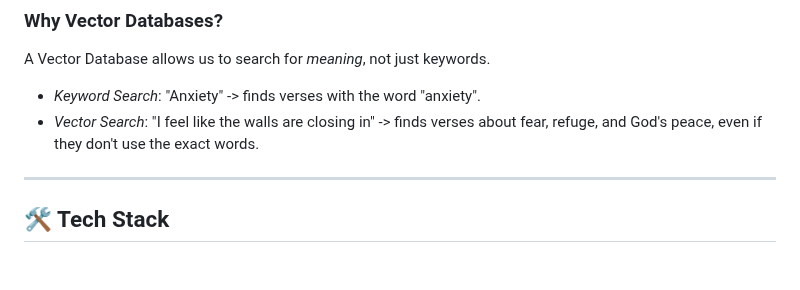
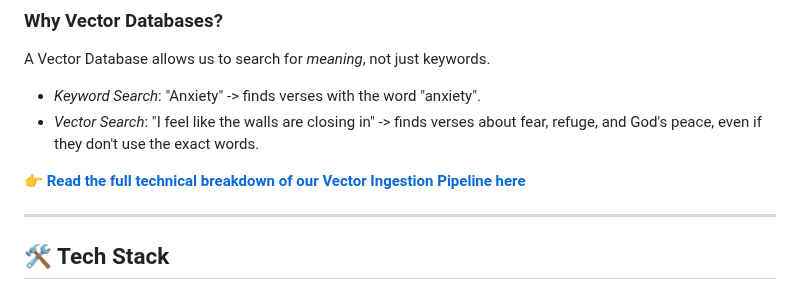
Before and after one commit to telaaron/faith-rag-engine, a Markdown page: README.md, the part around the change. GitHub-like rendering; blank space fills up the shorter version.

Commit message:
docs: add detailed explanation of vector ingestion process

```diff
--- a/README.md
+++ b/README.md
@@ -40,6 +40,8 @@ One of the biggest challenges with LLMs (Large Language Models) in a religious c
 A Vector Database allows us to search for *meaning*, not just keywords.
 -   *Keyword Search*: "Anxiety" -> finds verses with the word "anxiety".
 -   *Vector Search*: "I feel like the walls are closing in" -> finds verses about fear, refuge, and God's peace, even if they don't use the exact words.
+
+👉 **[Read the full technical breakdown of our Vector Ingestion Pipeline here](docs/VECTOR_INGESTION.md)**
 
 ---
 
```
Also changed, not shown: docs/VECTOR_INGESTION.md (added, +57 -0 lines).
